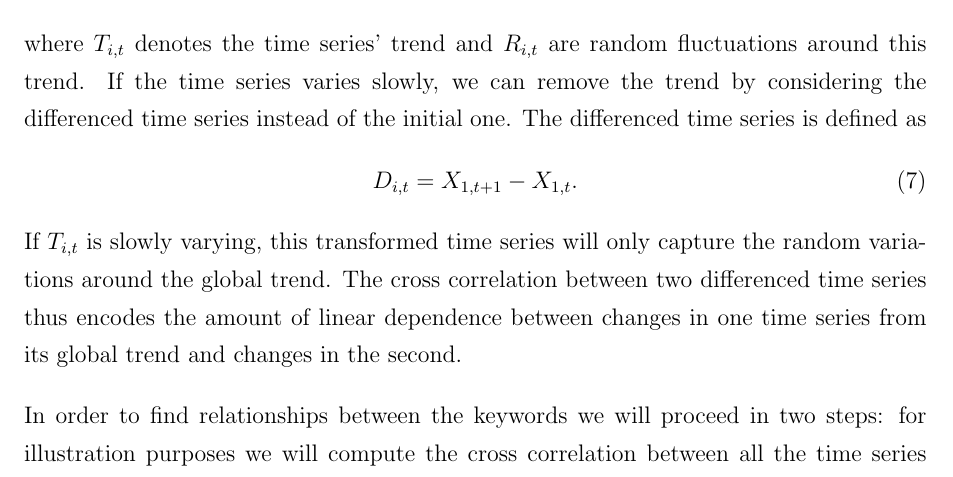
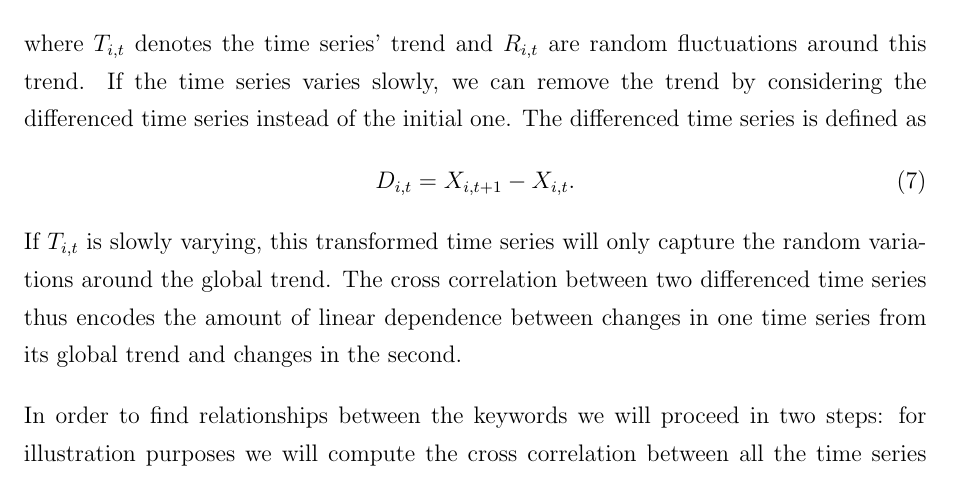
Before and after one commit to cbruderer/spuriousrelations, a LaTeX paper (docs/report/report.tex): part of page 3 of 3, cut so that both start at the same text. Compiled offline with pdfLaTeX.

Commit message:
Fixed typo.

```diff
--- a/docs/report/report.tex
+++ b/docs/report/report.tex
@@ -64,7 +64,7 @@ X_{i, t} = T_{i, t} + R_{i, t},
 \end{equation}
 where $T_{i, t}$ denotes the time series' trend and $R_{i, t}$ are random fluctuations around this trend. If the time series varies slowly, we can remove the trend by considering the differenced time series instead of the initial one. The differenced time series is defined as
 \begin{equation}
-D_{i, t} = X_{1, t+1}- X_{1, t}.
+D_{i, t} = X_{i, t+1}- X_{i, t}.
 \end{equation}
 If $T_{i, t}$ is slowly varying, this transformed time series will only capture the random variations around the global trend. The cross correlation between two differenced time series thus encodes the amount of linear dependence between changes in one time series from its global trend and changes in the second.
 
```
Also changed, not shown: docs/report/report.pdf.
